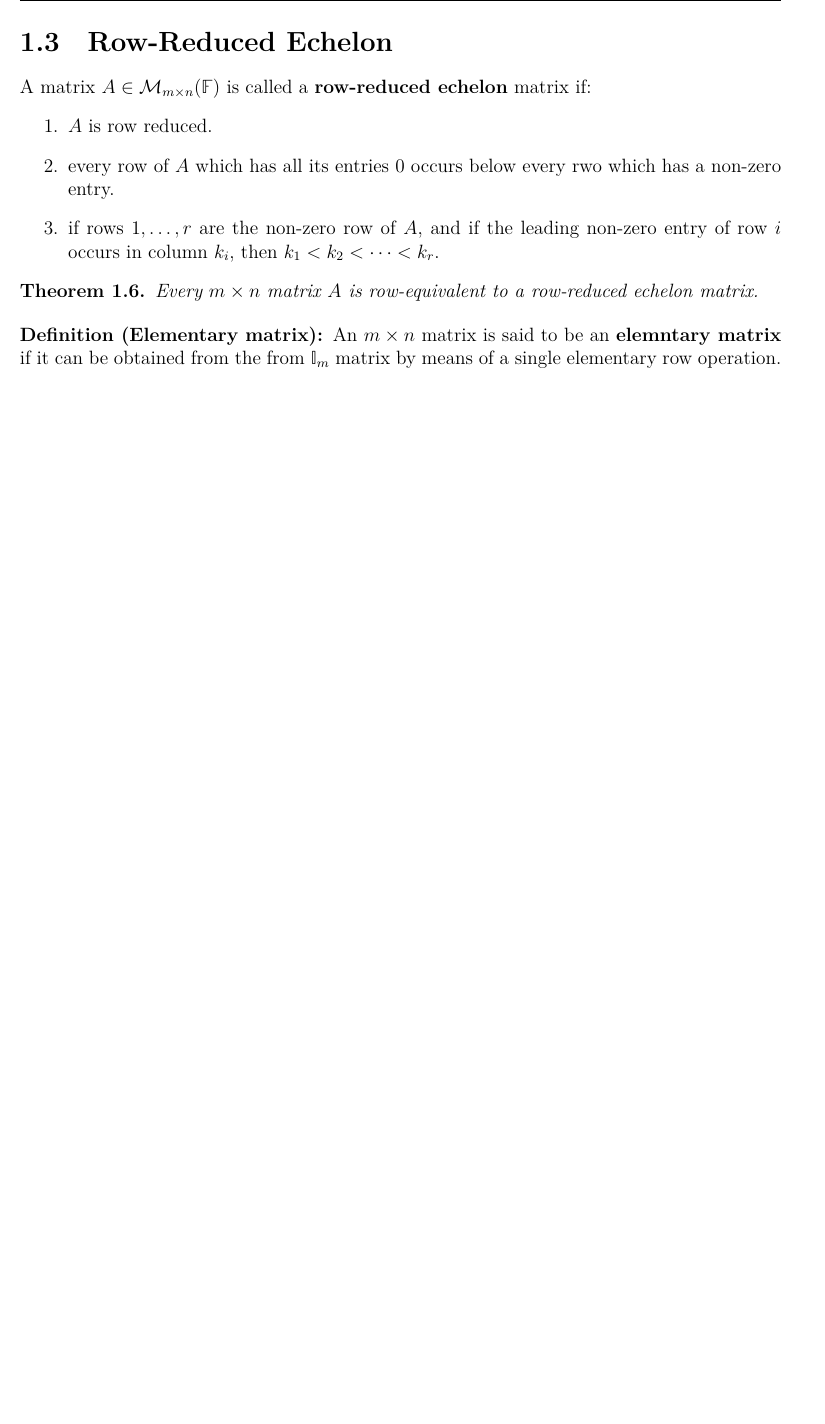
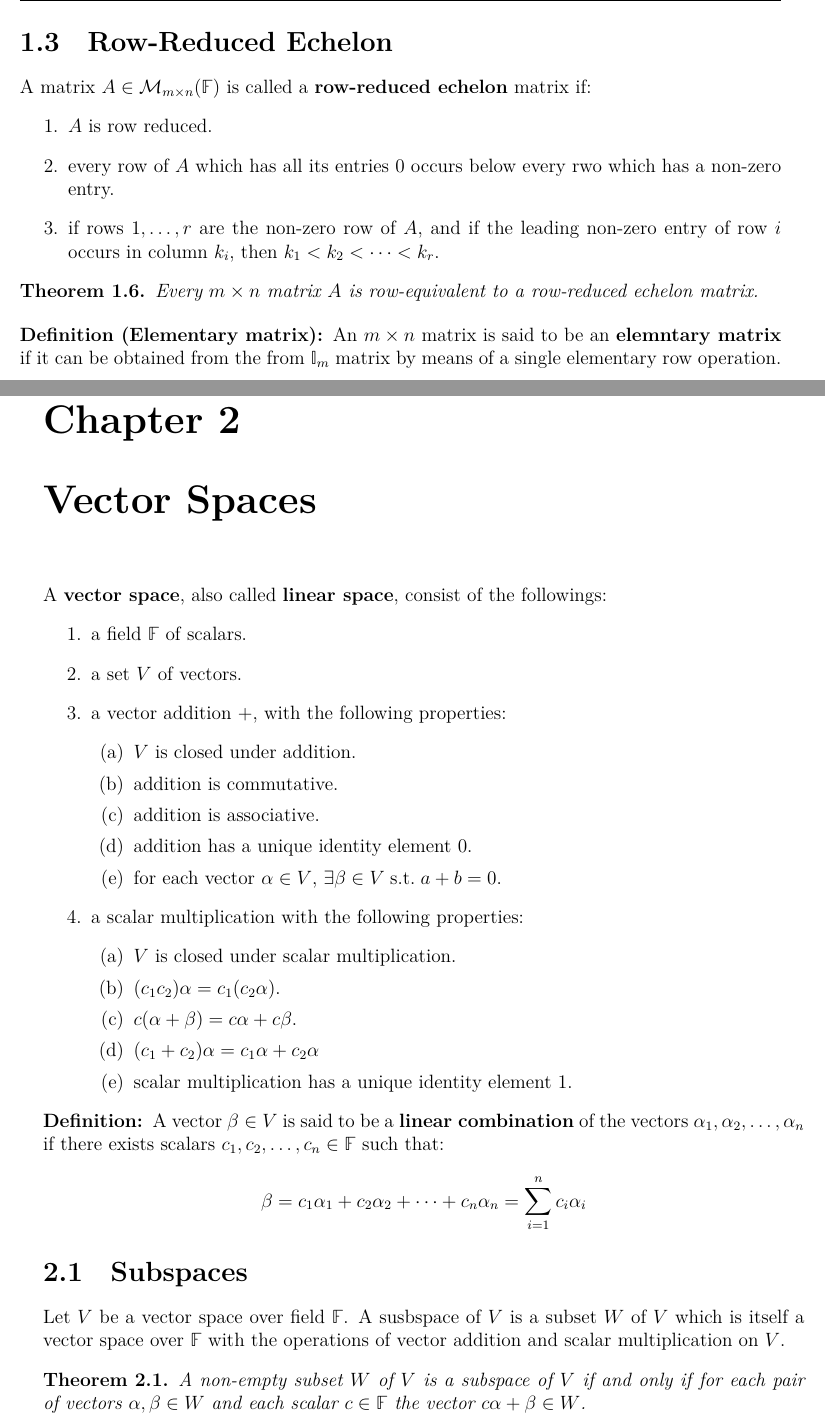
Before and after one commit to alxelr2014/LinearAlgebra, a LaTeX book (main.tex, which reads chapters/VectorSpaces.tex): part of page 6 of 6 before the commit and two parts of pages 6 and 7 of 8 after it, the two joined at a grey line, cut so that both start at the same text, the shorter picture padded with empty space. The pictures show the PDF file main.pdf that the author committed with the source.

Commit message:
vector spaces

```diff
--- /dev/null
+++ b/chapters/VectorSpaces.tex
@@ -0,0 +1,60 @@
+\chapter{Vector Spaces}
+\thispagestyle{headings}
+
+A \textbf{vector space}, also called \textbf{linear space}, consist of the followings:
+\begin{enumerate}
+    \item a field \(\Field\) of scalars.
+    \item a set \(V\) of vectors.
+    \item a vector addition \(+\), with the following properties:
+          \begin{enumerate}
+              \item \(V\) is closed under addition.
+              \item addition is commutative.
+              \item addition is associative.
+              \item addition has a unique identity element \(0\).
+              \item for each vector \(\alpha \in V\), \(\exists \beta \in V \; \suchThat \; a +b = 0\).
+          \end{enumerate}
+    \item a scalar multiplication with the following properties:
+          \begin{enumerate}
+              \item \(V\) is closed under scalar multiplication.
+              \item \((c_1c_2)\alpha = c_1(c_2 \alpha)\).
+              \item \(c(\alpha + \beta) = c \alpha + c \beta\).
+              \item \((c_1 + c_2) \alpha = c_1 \alpha + c_2 \alpha\)
+              \item scalar multiplication has a unique identity element \(1\).
+          \end{enumerate}
+\end{enumerate}
+
+\begin{definition}
+    A vector \(\beta \in V\) is said to be a \textbf{linear combination} of the vectors \(\alpha_1, \alpha_2, \dots, \alpha_n\) if there exists scalars \(c_1, c_2, \dots, c_n \in \Field\) such that:
+    \begin{equation*}
+        \beta = c_1 \alpha_1 + c_2 \alpha_2 + \dots + c_n \alpha_n = \sum_{i = 1}^{n} c_i \alpha_i
+    \end{equation*}
+\end{definition}
+
+\section{Subspaces}
+Let \(V\) be a vector space over field \(\Field\). A susbspace of \(V\) is a subset \(W\) of \(V\) which is itself a vector space over \(\Field\) with the operations of vector addition and scalar multiplication on \(V\).
+
+\begin{theorem}
+    A non-empty subset \(W\) of \(V\) is a subspace of \(V\) if and only if for each pair of vectors \(\alpha, \beta \in W\) and each scalar \(c \in \Field\) the vector \(c\alpha + \beta \in W\).
+\end{theorem}
+
+\begin{proof}
+    Necessity: Suppose \(W\) is a non-empty subset of \(V\) with the above property. Since \(W\) is not empty then there exists a vector \(\alpha \in W\) and therefore, \((-1) \alpha + \alpha = 0 \in W\). For each \(c \in \Field\), \(c\alpha + 0 = c\alpha \in W\). Finally, if \(\beta \in W\) as well then \(1 \alpha + \beta \in W\). Therefore, \(W\) satisfies all the conditions and is a linear subspace of \(V\).
+
+    Sufficiency: If \(W\) is a subspace of \(V\) and \(\alpha, \beta \in W\) with \(c \in \Field\) then \(c\alpha + \beta \in W\).
+\end{proof}
+
+\begin{corollary}
+    Let \(V\) be a vector space over \(\Field\). The intersection of any collection subspaces of \(V\) is a subspace of \(V\).
+\end{corollary}
+
+\begin{definition}
+    Let \(S\) be a set of vector in a vector space \(V\). The subspace spanned by \(S\) is defined to be the intersection of all subsapces of \(V\) which contains \(S\) and is denoted by \(\vspan S\)
+\end{definition}
+
+\begin{theorem}
+    Let \(V\) be a vector space and \(W_1\) and \(W_2\) be two subspaces of \(V\) such that \(W_1 \cap W_2\) is a subspace of \(V\). Then \(W_1 \subset W_2 \) or \(W_2 \subset W_1\).
+\end{theorem}
+
+\begin{proof}
+    For the sake of contradiction assume neither \(W_1 \subset W_2\) nor \(W_2 \subset W_1\). Then, there are vectors \(\alpha_1\) and \(\alpha_2\) such that \(\alpha_1 \in W_1\) but \(\alpha_2 \notin W_2\) and similarly \(\alpha_2 \in W_2\) but \(\alpha_2 \notin W_1\). Since \(\alpha_1 + \alpha_2 \in W_1 \cup W_2\), then \(\alpha_1 + \alpha_2 \in W_1\) or \(\alpha_1 + \alpha_2 \in W\) which is a contradiction.
+\end{proof}
```
Also changed, not shown: main.tex (+2 -1 lines), README.md, main.pdf, 9 other files.
